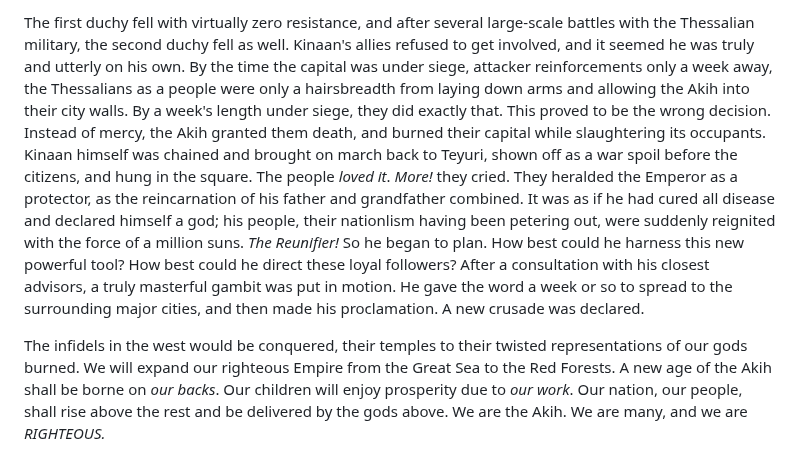
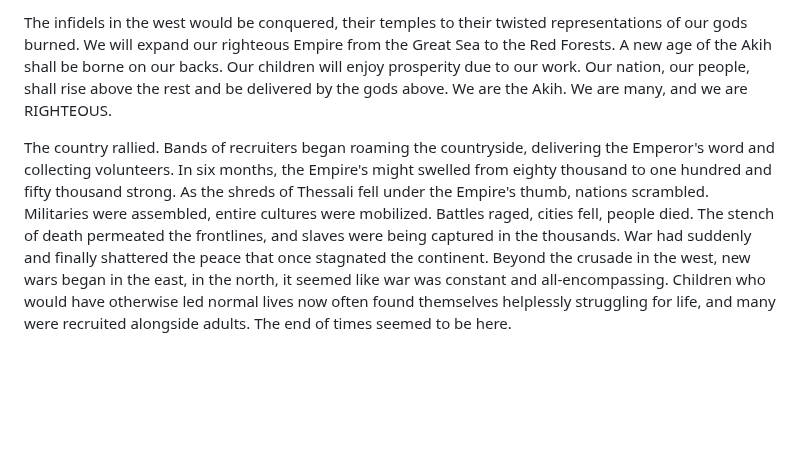
Before and after one commit to israfiel-a/stt, a Markdown page: Series/1/0.md, the part around one of its changes. Rendered like a GitHub page; blank space fills up the shorter version.

```diff
--- a/Series/1/0.md
+++ b/Series/1/0.md
@@ -22,5 +20,5 @@ But a true attack on Thessali, in Kinaan's mind, would give his allies cause to
 
-The first duchy fell with virtually zero resistance, and after several large-scale battles with the Thessalian military, the second duchy fell as well. Kinaan's allies refused to get involved, and it seemed he was truly and utterly on his own. By the time the capital was under siege, attacker reinforcements only a week away, the Thessalians as a people were only a hairsbreadth from laying down arms and allowing the Akih into their city walls. By a week's length under siege, they did exactly that. This proved to be the wrong decision. Instead of mercy, the Akih granted them death, and burned their capital while slaughtering its occupants. Kinaan himself was chained and brought on march back to Teyuri, shown off as a war spoil before the citizens, and hung in the square. The people _loved it_. _More!_ they cried. They heralded the Emperor as a protector, as the reincarnation of his father and grandfather combined. It was as if he had cured all disease and declared himself a god; his people, their nationlism having been petering out, were suddenly reignited with the force of a million suns. _The Reunifier!_ So he began to plan. How best could he harness this new powerful tool? How best could he direct these loyal followers? After a consultation with his closest advisors, a truly masterful gambit was put in motion. He gave the word a week or so to spread to the surrounding major cities, and then made his proclamation. A new crusade was declared.
+The infidels in the west would be conquered, their temples to their twisted representations of our gods burned. We will expand our righteous Empire from the Great Sea to the Red Forests. A new age of the Akih shall be borne on our backs. Our children will enjoy prosperity due to our work. Our nation, our people, shall rise above the rest and be delivered by the gods above. We are the Akih. We are many, and we are RIGHTEOUS.
 
-The infidels in the west would be conquered, their temples to their twisted representations of our gods burned. We will expand our righteous Empire from the Great Sea to the Red Forests. A new age of the Akih shall be borne on _our backs_. Our children will enjoy prosperity due to _our work_. Our nation, our people, shall rise above the rest and be delivered by the gods above. We are the Akih. We are many, and we are _RIGHTEOUS._
+The country rallied. Bands of recruiters began roaming the countryside, delivering the Emperor's word and collecting volunteers. In six months, the Empire's might swelled from eighty thousand to one hundred and fifty thousand strong. As the shreds of Thessali fell under the Empire's thumb, nations scrambled. Militaries were assembled, entire cultures were mobilized. Battles raged, cities fell, people died. The stench of death permeated the frontlines, and slaves were being captured in the thousands. War had suddenly and finally shattered the peace that once stagnated the continent. Beyond the crusade in the west, new wars began in the east, in the north, it seemed like war was constant and all-encompassing. Children who would have otherwise led normal lives now often found themselves helplessly struggling for life, and many were recruited alongside adults. The end of times seemed to be here.
 
```
Also changed, not shown: other parts of Series/1/0.md (+11 -15 lines), Lore/Divinity.md (+1 -0 lines), 1 other file.
